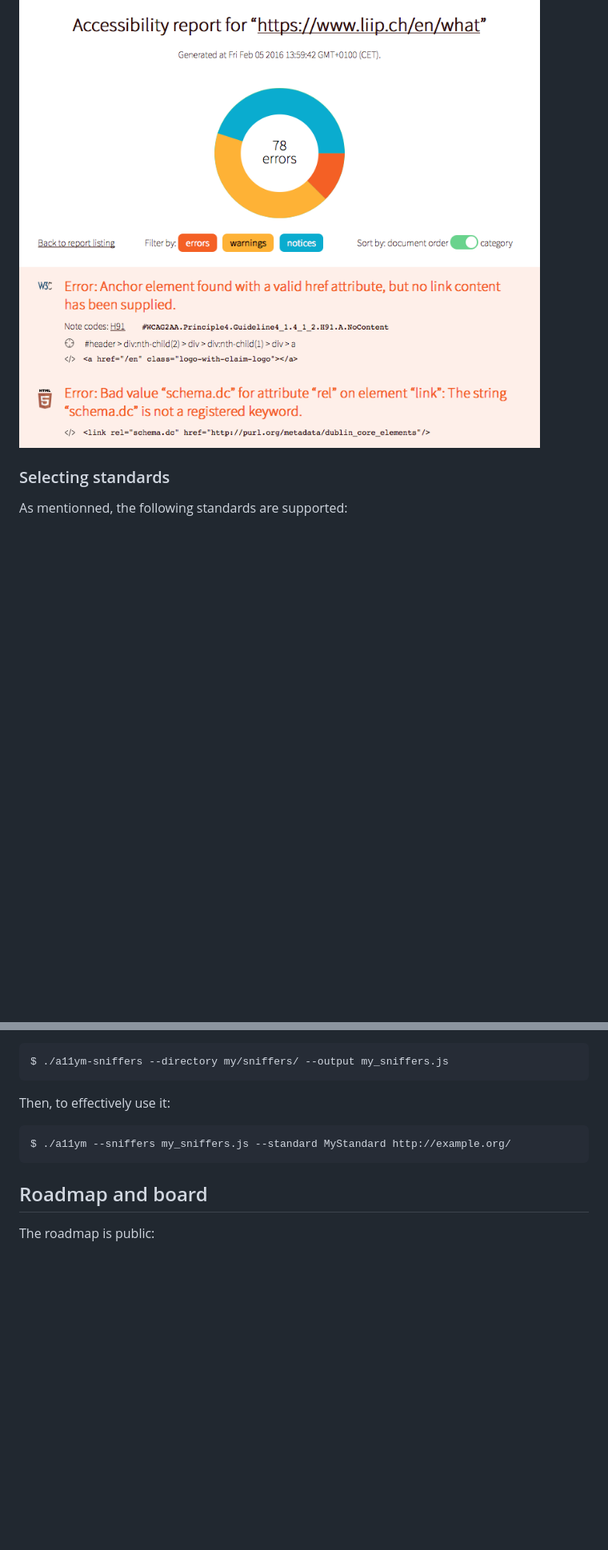
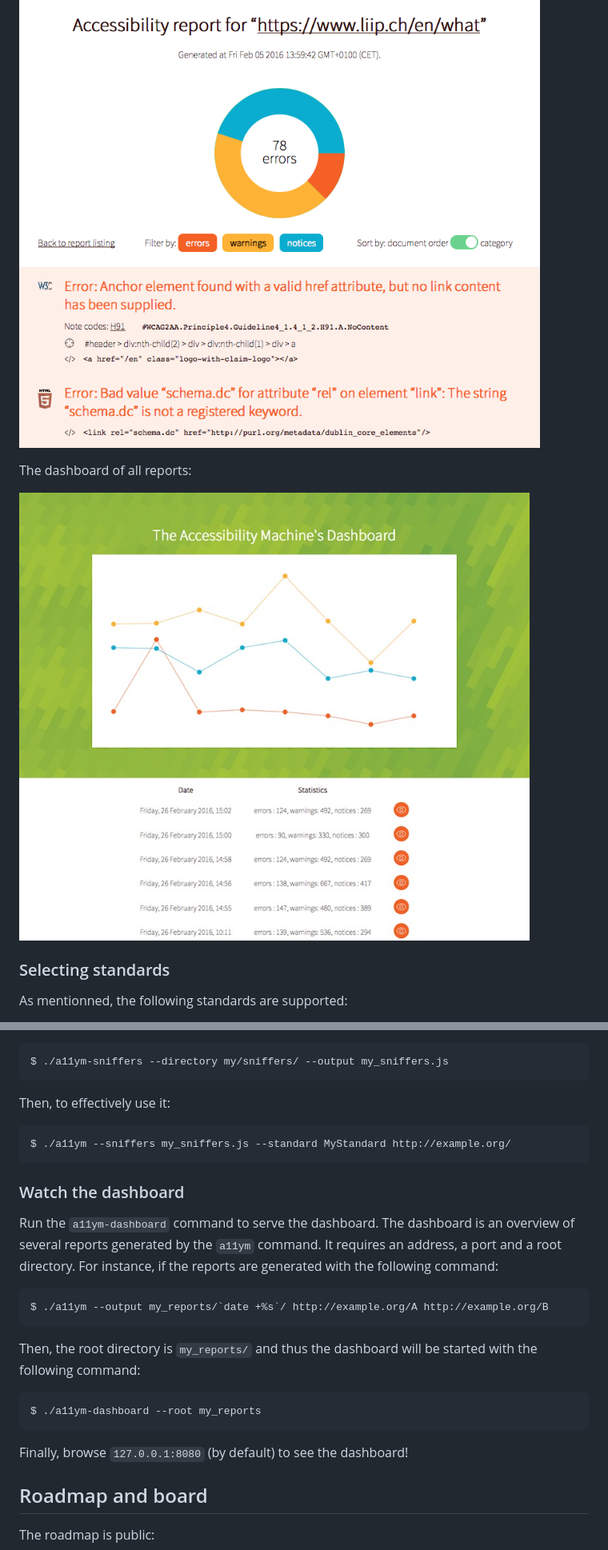
Before and after one commit to liip/TheA11yMachine, a Markdown page: README.md, 2 parts joined by grey strips. Shown: that part at 80% size. Drawn GitHub-style; pictures changed too: resource/screenshots/dashboard.jpg (added); blank space fills up the shorter version.

Commit message:
Dashboard: Document.

````diff
--- a/README.md
+++ b/README.md
@@ -131,6 +132,10 @@ Report of a specific URL:
 
 ![Report of a specific URL](resource/screenshots/report.png)
 
+The dashboard of all reports:
+
+![Dashboard of all reports](resource/screenshots/dashboard.jpg)
+
 ### Selecting standards
 
 As mentionned, the following standards are supported:
@@ -199,6 +204,26 @@ Then, to effectively use it:
 $ ./a11ym --sniffers my_sniffers.js --standard MyStandard http://example.org/
 ```
 
+### Watch the dashboard
+
+Run the `a11ym-dashboard` command to serve the dashboard. The dashboard is an
+overview of several reports generated by the `a11ym` command. It requires an
+address, a port and a root directory. For instance, if the reports are generated
+with the following command:
+
+```sh
+$ ./a11ym --output my_reports/`date +%s`/ http://example.org/A http://example.org/B
+```
+
+Then, the root directory is `my_reports/` and thus the dashboard will be started
+with the following command:
+
+```sh
+$ ./a11ym-dashboard --root my_reports
+```
+
+Finally, browse `127.0.0.1:8080` (by default) to see the dashboard!
+
 ## Roadmap and board
 
 The roadmap is public:
````
Also changed, not shown: other parts of README.md (+1 -0 lines).
